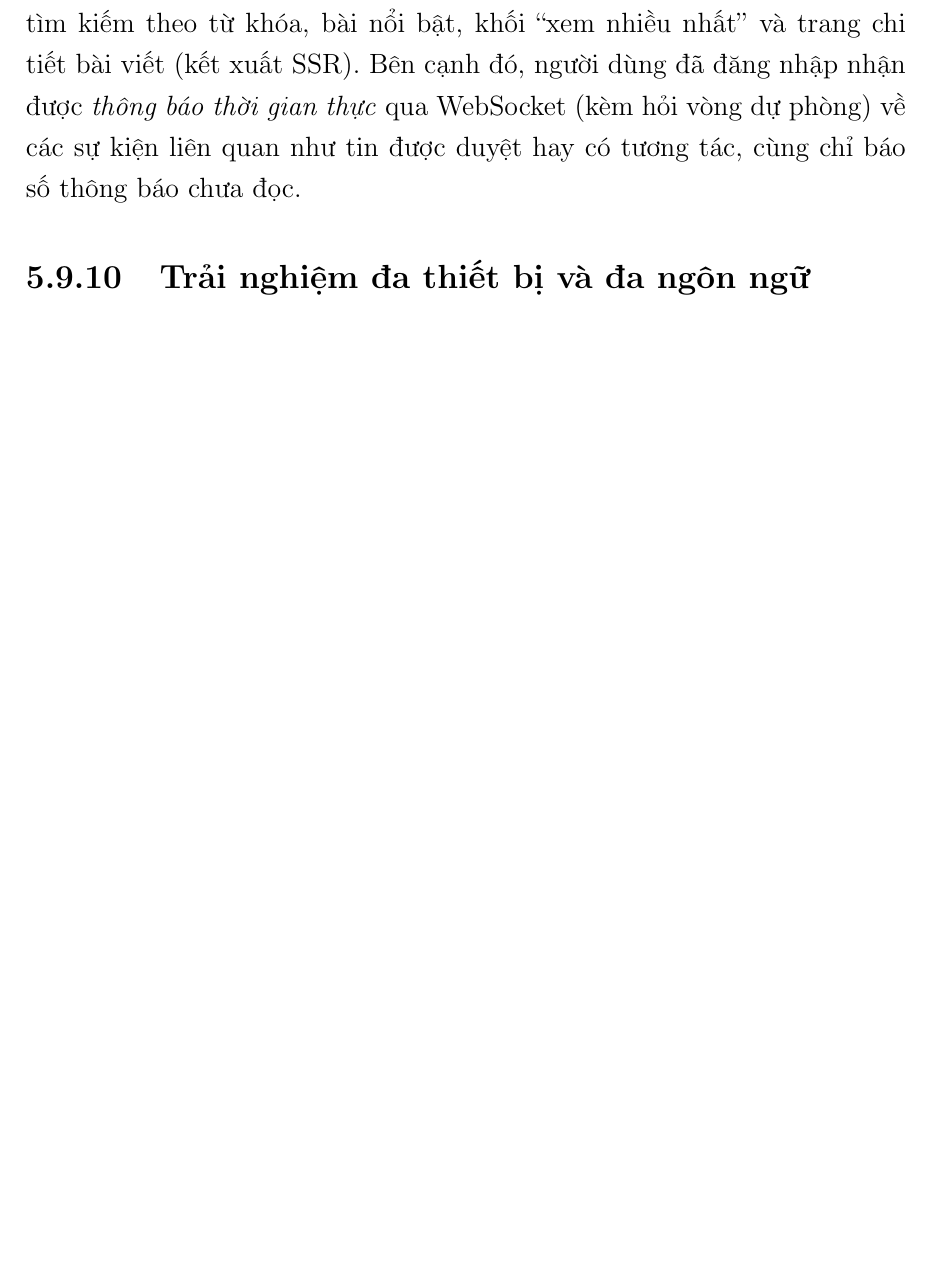
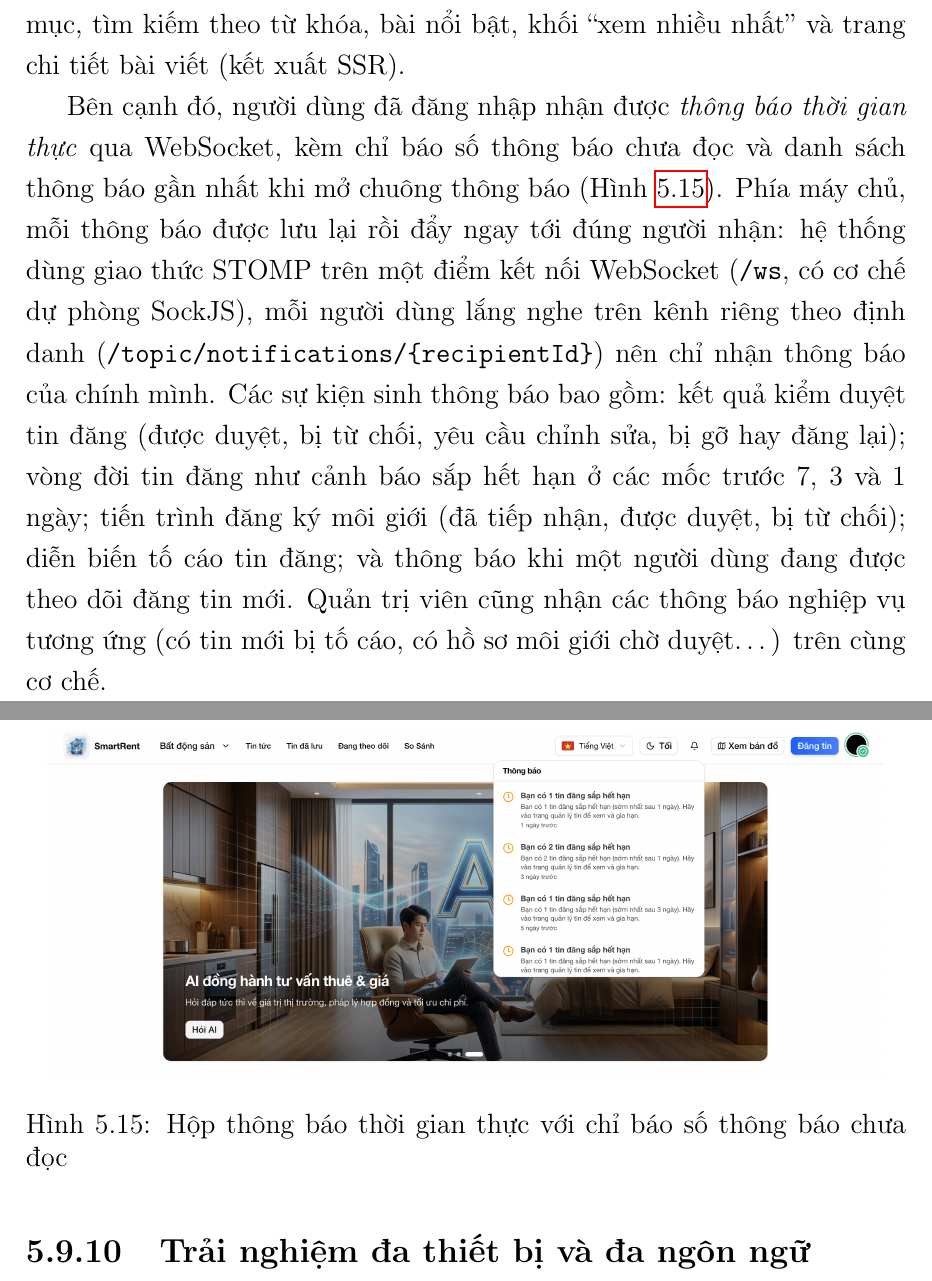
Before and after one commit to huynhtranty/smartrent-report, a LaTeX thesis (final/main.tex, which reads final/Chapter5/chapter5.tex): part of page 63 of 69 before the commit and two parts of pages 63 and 64 of 70 after it, the two joined at a grey line, cut so that both start at the same text, the shorter picture padded with empty space. Compiled offline with pdfLaTeX.

Commit message:
feat(ch5): mô tả thông báo thời gian thực qua WebSocket kèm ảnh
Bổ sung cơ chế STOMP/WebSocket (kênh riêng theo người nhận), liệt kê
các nhóm sự kiện sinh thông báo (kiểm duyệt, hết hạn, môi giới, tố cáo,
theo dõi) và nhúng ảnh hộp thông báo.

Co-Authored-By: Claude Opus 4.8 (1M context) <noreply@anthropic.com>

```diff
--- a/final/Chapter5/chapter5.tex
+++ b/final/Chapter5/chapter5.tex
@@ -379,7 +379,16 @@ Người dùng mới đăng ký bằng họ tên, email và mật khẩu (có ô
 
 \subsection{Tin tức và thông báo}
 
-Chuyên mục tin tức cung cấp danh sách bài viết có lọc theo chuyên mục, tìm kiếm theo từ khóa, bài nổi bật, khối ``xem nhiều nhất'' và trang chi tiết bài viết (kết xuất SSR). Bên cạnh đó, người dùng đã đăng nhập nhận được \textit{thông báo thời gian thực} qua WebSocket (kèm hỏi vòng dự phòng) về các sự kiện liên quan như tin được duyệt hay có tương tác, cùng chỉ báo số thông báo chưa đọc.
+Chuyên mục tin tức cung cấp danh sách bài viết có lọc theo chuyên mục, tìm kiếm theo từ khóa, bài nổi bật, khối ``xem nhiều nhất'' và trang chi tiết bài viết (kết xuất SSR).
+
+Bên cạnh đó, người dùng đã đăng nhập nhận được \textit{thông báo thời gian thực} qua WebSocket, kèm chỉ báo số thông báo chưa đọc và danh sách thông báo gần nhất khi mở chuông thông báo (Hình~\ref{fig:notification}). Phía máy chủ, mỗi thông báo được lưu lại rồi đẩy ngay tới đúng người nhận: hệ thống dùng giao thức STOMP trên một điểm kết nối WebSocket (\texttt{/ws}, có cơ chế dự phòng SockJS), mỗi người dùng lắng nghe trên kênh riêng theo định danh (\texttt{/topic/notifications/\{recipientId\}}) nên chỉ nhận thông báo của chính mình. Các sự kiện sinh thông báo bao gồm: kết quả kiểm duyệt tin đăng (được duyệt, bị từ chối, yêu cầu chỉnh sửa, bị gỡ hay đăng lại); vòng đời tin đăng như cảnh báo sắp hết hạn ở các mốc trước 7, 3 và 1 ngày; tiến trình đăng ký môi giới (đã tiếp nhận, được duyệt, bị từ chối); diễn biến tố cáo tin đăng; và thông báo khi một người dùng đang được theo dõi đăng tin mới. Quản trị viên cũng nhận các thông báo nghiệp vụ tương ứng (có tin mới bị tố cáo, có hồ sơ môi giới chờ duyệt\ldots) trên cùng cơ chế.
+
+\begin{figure}[H]
+\centering
+\includegraphics[width=0.95\textwidth]{notification}
+\caption{Hộp thông báo thời gian thực với chỉ báo số thông báo chưa đọc}
+\label{fig:notification}
+\end{figure}
 
 \subsection{Trải nghiệm đa thiết bị và đa ngôn ngữ}
 
```
Also changed, not shown: final/images/notification.png (added).
